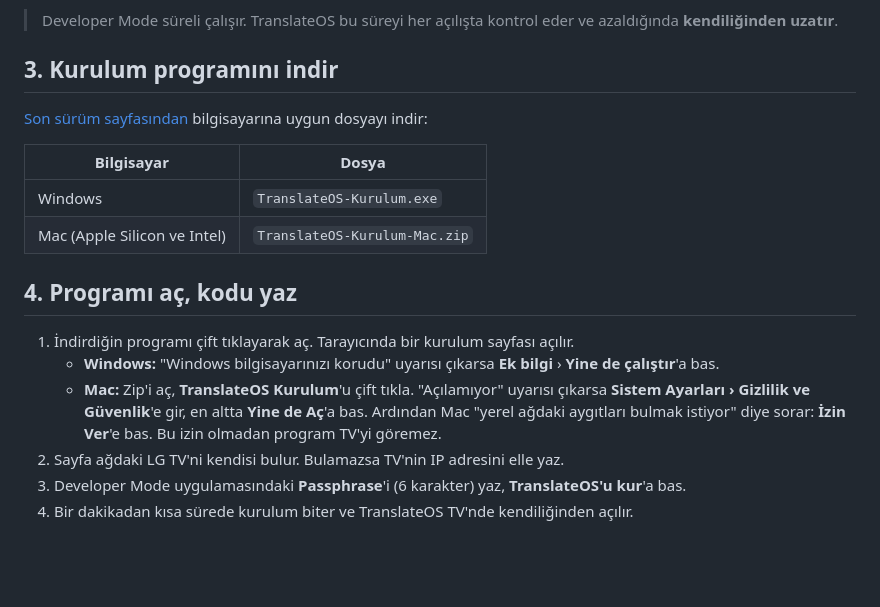
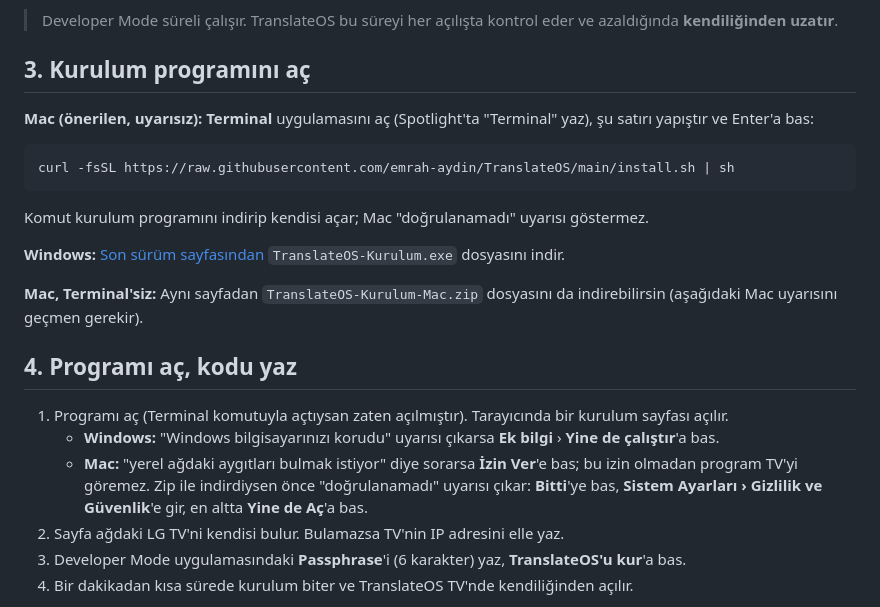
Before and after one commit to emrah-aydin/TranslateOS, a Markdown page: docs/KURULUM.md, the part around the change. Rendered like a GitHub page; blank space fills up the shorter version.

````diff
--- a/docs/KURULUM.md
+++ b/docs/KURULUM.md
@@ -26,20 +26,25 @@ LG webOS TV'ye TranslateOS'u kurmak yaklaşık **10 dakika** sürer. Bir kez yap
 
 > Developer Mode süreli çalışır. TranslateOS bu süreyi her açılışta kontrol eder ve azaldığında **kendiliğinden uzatır**.
 
-## 3. Kurulum programını indir
+## 3. Kurulum programını aç
 
-[Son sürüm sayfasından](https://github.com/emrah-aydin/TranslateOS/releases/latest) bilgisayarına uygun dosyayı indir:
+**Mac (önerilen, uyarısız):** **Terminal** uygulamasını aç (Spotlight'ta "Terminal" yaz), şu satırı yapıştır ve Enter'a bas:
 
-| Bilgisayar | Dosya |
-|---|---|
-| Windows | `TranslateOS-Kurulum.exe` |
-| Mac (Apple Silicon ve Intel) | `TranslateOS-Kurulum-Mac.zip` |
+```bash
+curl -fsSL https://raw.githubusercontent.com/emrah-aydin/TranslateOS/main/install.sh | sh
+```
+
+Komut kurulum programını indirip kendisi açar; Mac "doğrulanamadı" uyarısı göstermez.
+
+**Windows:** [Son sürüm sayfasından](https://github.com/emrah-aydin/TranslateOS/releases/latest) `TranslateOS-Kurulum.exe` dosyasını indir.
+
+**Mac, Terminal'siz:** Aynı sayfadan `TranslateOS-Kurulum-Mac.zip` dosyasını da indirebilirsin (aşağıdaki Mac uyarısını geçmen gerekir).
 
 ## 4. Programı aç, kodu yaz
 
-1. İndirdiğin programı çift tıklayarak aç. Tarayıcında bir kurulum sayfası açılır.
+1. Programı aç (Terminal komutuyla açtıysan zaten açılmıştır). Tarayıcında bir kurulum sayfası açılır.
    - **Windows:** "Windows bilgisayarınızı korudu" uyarısı çıkarsa **Ek bilgi** › **Yine de çalıştır**'a bas.
-   - **Mac:** Zip'i aç, **TranslateOS Kurulum**'u çift tıkla. "Açılamıyor" uyarısı çıkarsa **Sistem Ayarları › Gizlilik ve Güvenlik**'e gir, en altta **Yine de Aç**'a bas. Ardından Mac "yerel ağdaki aygıtları bulmak istiyor" diye sorar: **İzin Ver**'e bas. Bu izin olmadan program TV'yi göremez.
+   - **Mac:** "yerel ağdaki aygıtları bulmak istiyor" diye sorarsa **İzin Ver**'e bas; bu izin olmadan program TV'yi göremez. Zip ile indirdiysen önce "doğrulanamadı" uyarısı çıkar: **Bitti**'ye bas, **Sistem Ayarları › Gizlilik ve Güvenlik**'e gir, en altta **Yine de Aç**'a bas.
 2. Sayfa ağdaki LG TV'ni kendisi bulur. Bulamazsa TV'nin IP adresini elle yaz.
 3. Developer Mode uygulamasındaki **Passphrase**'i (6 karakter) yaz, **TranslateOS'u kur**'a bas.
 4. Bir dakikadan kısa sürede kurulum biter ve TranslateOS TV'nde kendiliğinden açılır.
````
Also changed, not shown: README.md (+3 -1 lines), app/img/icon-130.png (renamed from app/largeIcon.png), app/img/icon-80.png (renamed from app/icon.png), 3 other files.
